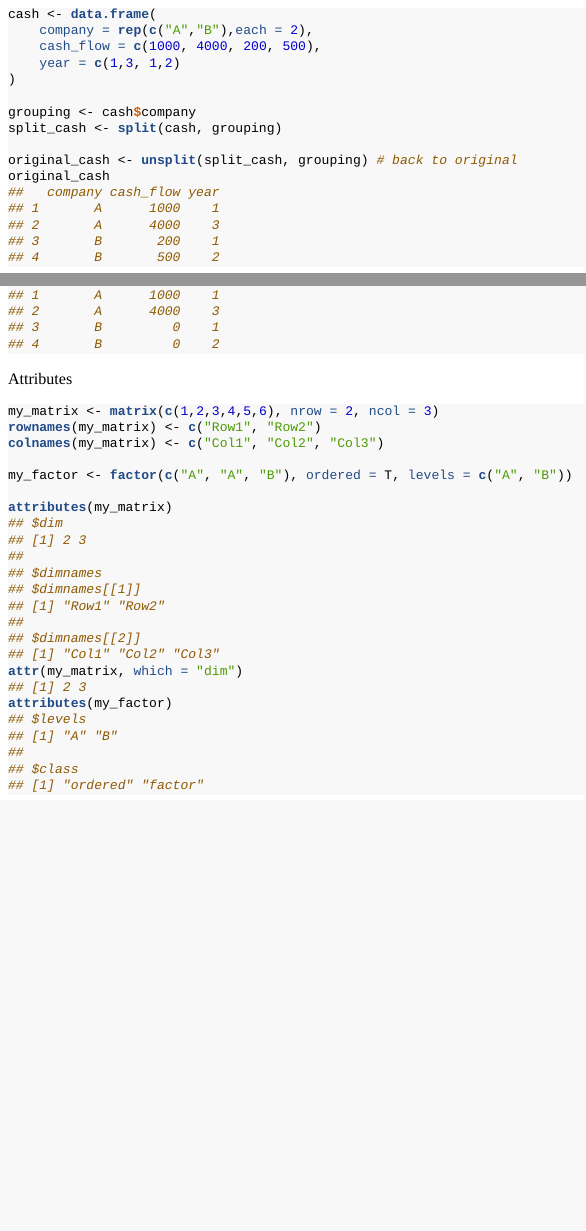
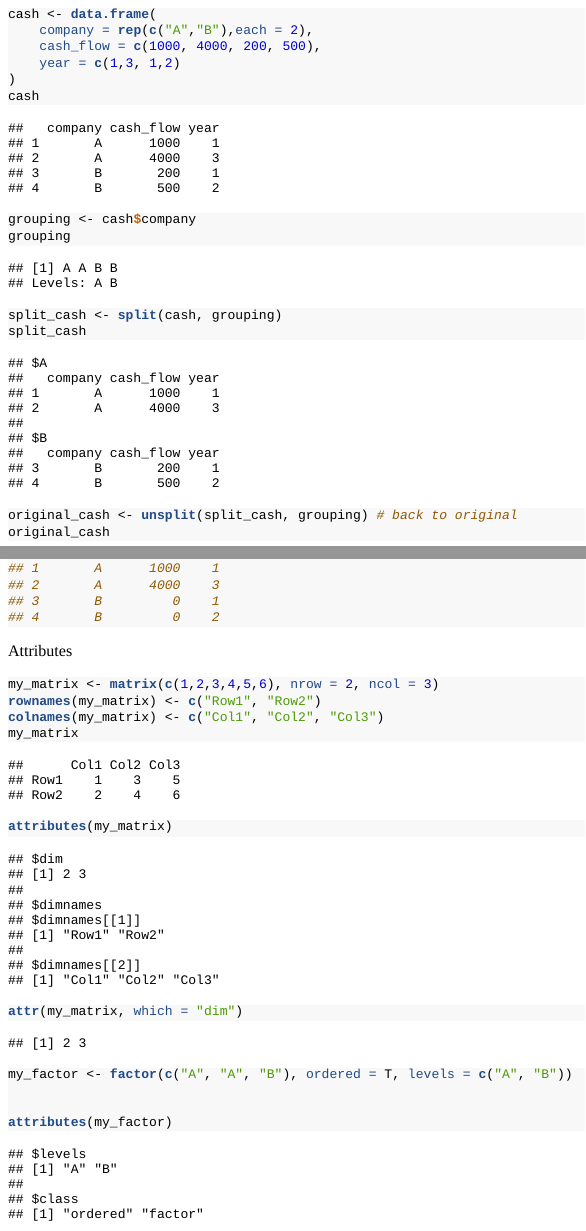
Before and after one commit to mitul23/PersonalWebsite, an R Markdown document (content/post/2020-07-21.intro_finance.Rmd): the page in a window 1100 px wide, from 9710 px down, and a second part further down, joined at a grey line. The pictures show the output file content/post/2020-07-21.intro_finance.html that the author committed with the source, opened offline; long lines of code are wrapped.

Commit message:
modified some code

````diff
--- a/content/post/2020-07-21.intro_finance.Rmd
+++ b/content/post/2020-07-21.intro_finance.Rmd
@@ -267,9 +267,12 @@ cash <- data.frame(
     cash_flow = c(1000, 4000, 200, 500),
     year = c(1,3, 1,2)
 )
+cash
 
 grouping <- cash$company
+grouping
 split_cash <- split(cash, grouping)
+split_cash
 
 original_cash <- unsplit(split_cash, grouping) # back to original
 original_cash
@@ -284,14 +287,16 @@ cash_no_A
 ```
 
 Attributes
-```{r, collapse=TRUE}
+```{r}
 my_matrix <- matrix(c(1,2,3,4,5,6), nrow = 2, ncol = 3)
 rownames(my_matrix) <- c("Row1", "Row2")
 colnames(my_matrix) <- c("Col1", "Col2", "Col3")
+my_matrix
+attributes(my_matrix)
+attr(my_matrix, which = "dim")
 
 my_factor <- factor(c("A", "A", "B"), ordered = T, levels = c("A", "B"))
 
-attributes(my_matrix)
-attr(my_matrix, which = "dim")
+
 attributes(my_factor)
 ```
````
Also changed, not shown: content/post/2020-07-21.intro_finance.html, content/post/2020-07-21.intro_finance.Rmd (2 more changed lines), 2 other files.
